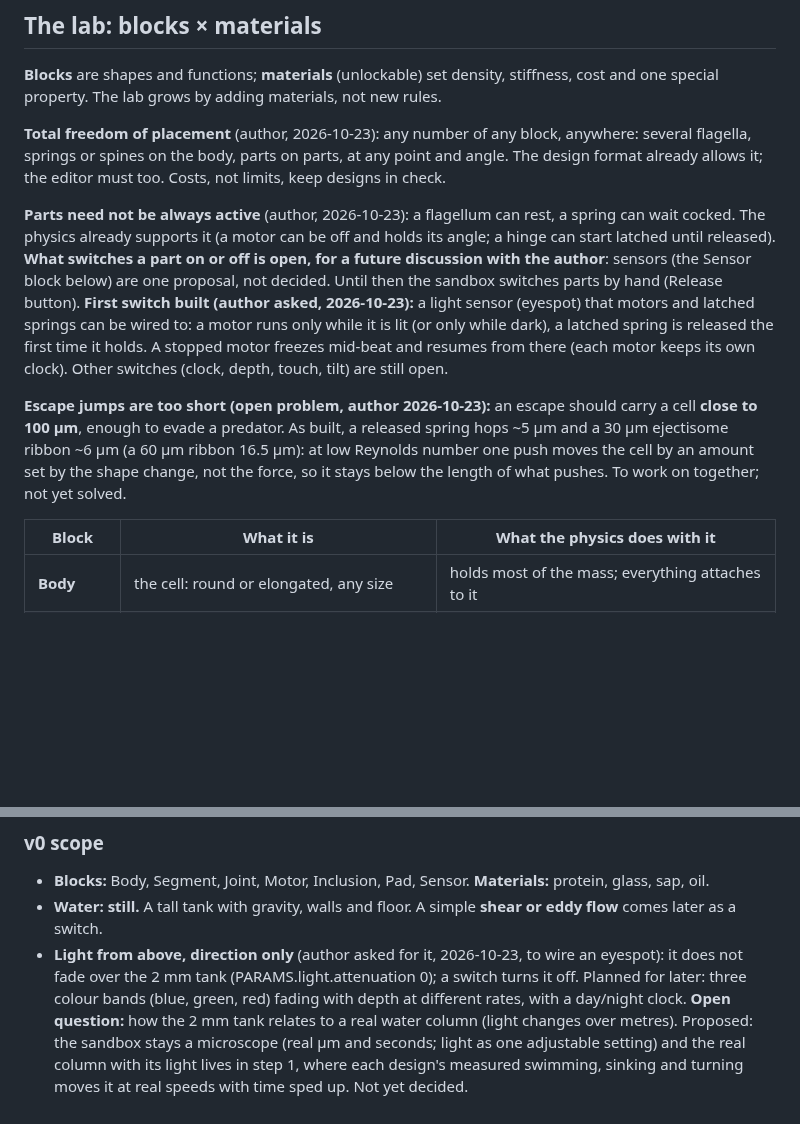
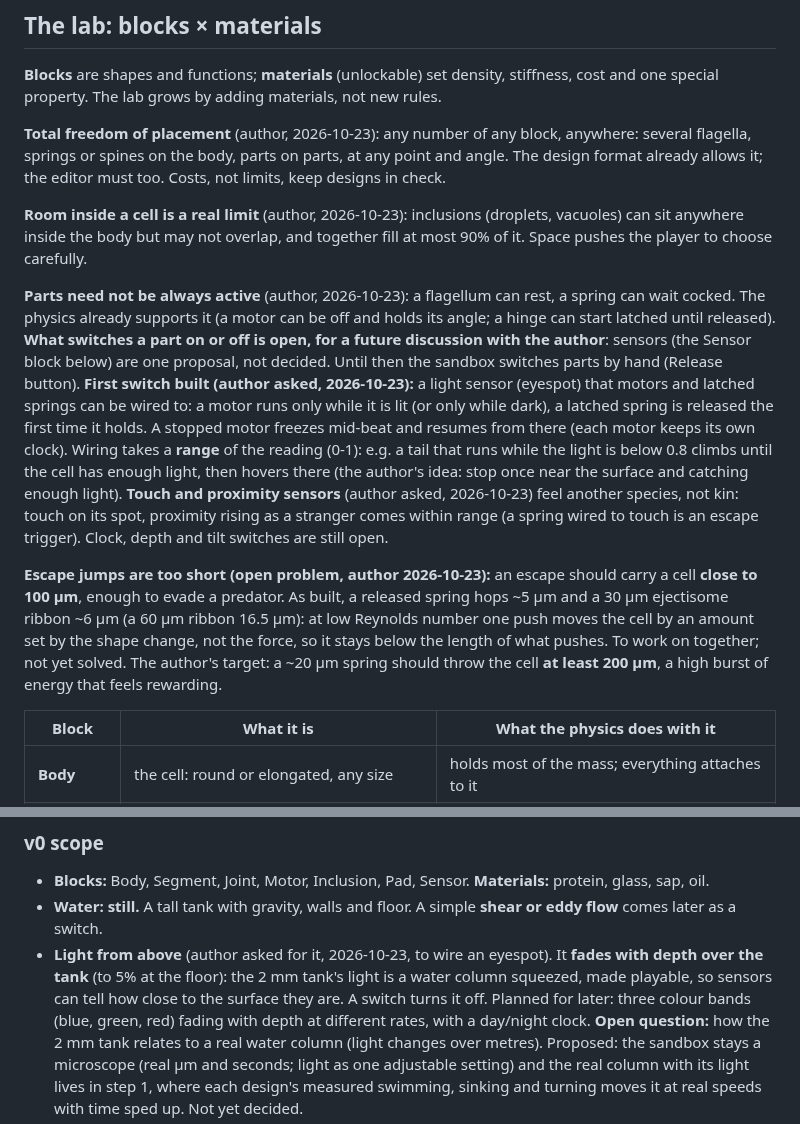
Before and after one commit to vitorhugo1992/tinygod, a Markdown page: CLAUDE.md, 2 parts joined by grey strips. GitHub-like rendering; blank space fills up the shorter version.

Commit message:
Notes: room inside a cell, sensor ranges and kinds, light fading, jump target
Co-Authored-By: Claude Opus 5.5 <noreply@anthropic.com>

```diff
--- a/CLAUDE.md
+++ b/CLAUDE.md
@@ -84,19 +84,27 @@ property. The lab grows by adding materials, not new rules.
 or spines on the body, parts on parts, at any point and angle. The design format already allows it; the editor
 must too. Costs, not limits, keep designs in check.
 
+**Room inside a cell is a real limit** (author, 2026-10-23): inclusions (droplets, vacuoles) can sit anywhere inside
+the body but may not overlap, and together fill at most 90% of it. Space pushes the player to choose carefully.
+
 **Parts need not be always active** (author, 2026-10-23): a flagellum can rest, a spring can wait cocked. The
 physics already supports it (a motor can be off and holds its angle; a hinge can start latched until released).
 **What switches a part on or off is open, for a future discussion with the author**: sensors (the Sensor block
 below) are one proposal, not decided. Until then the sandbox switches parts by hand (Release button).
 **First switch built (author asked, 2026-10-23):** a light sensor (eyespot) that motors and latched springs can be
 wired to: a motor runs only while it is lit (or only while dark), a latched spring is released the first time it
-holds. A stopped motor freezes mid-beat and resumes from there (each motor keeps its own clock). Other switches
-(clock, depth, touch, tilt) are still open.
+holds. A stopped motor freezes mid-beat and resumes from there (each motor keeps its own clock). Wiring takes a
+**range** of the reading (0-1): e.g. a tail that runs while the light is below 0.8 climbs until the cell has
+enough light, then hovers there (the author's idea: stop once near the surface and catching enough light).
+**Touch and proximity sensors** (author asked, 2026-10-23) feel another species, not kin: touch on its spot,
+proximity rising as a stranger comes within range (a spring wired to touch is an escape trigger). Clock, depth and
+tilt switches are still open.
 
 **Escape jumps are too short (open problem, author 2026-10-23):** an escape should carry a cell **close to 100 µm**,
 enough to evade a predator. As built, a released spring hops ~5 µm and a 30 µm ejectisome ribbon ~6 µm (a 60 µm
 ribbon 16.5 µm): at low Reynolds number one push moves the cell by an amount set by the shape change, not the force,
-so it stays below the length of what pushes. To work on together; not yet solved.
+so it stays below the length of what pushes. To work on together; not yet solved. The author's target: a ~20 µm
+spring should throw the cell **at least 200 µm**, a high burst of energy that feels rewarding.
 
 | Block | What it is | What the physics does with it |
 |---|---|---|
@@ -161,8 +169,9 @@ runs headless in Node for tests (and later the optimiser).
 - **Blocks:** Body, Segment, Joint, Motor, Inclusion, Pad, Sensor. **Materials:** protein, glass, sap, oil.
 - **Water: still.** A tall tank with gravity, walls and floor. A simple **shear or eddy flow** comes later as a
   switch.
-- **Light from above, direction only** (author asked for it, 2026-10-23, to wire an eyespot): it does not fade
-  over the 2 mm tank (PARAMS.light.attenuation 0); a switch turns it off. Planned for later: three colour bands (blue, green, red)
+- **Light from above** (author asked for it, 2026-10-23, to wire an eyespot). It **fades with depth over the tank**
+  (to 5% at the floor): the 2 mm tank's light is a water column squeezed, made playable, so sensors can tell how
+  close to the surface they are. A switch turns it off. Planned for later: three colour bands (blue, green, red)
   fading with depth at different rates, with a day/night clock. **Open question:** how the 2 mm tank relates to a
   real water column (light changes over metres). Proposed: the sandbox stays a microscope (real µm and seconds;
   light as one adjustable setting) and the real column with its light lives in step 1, where each design's
```
